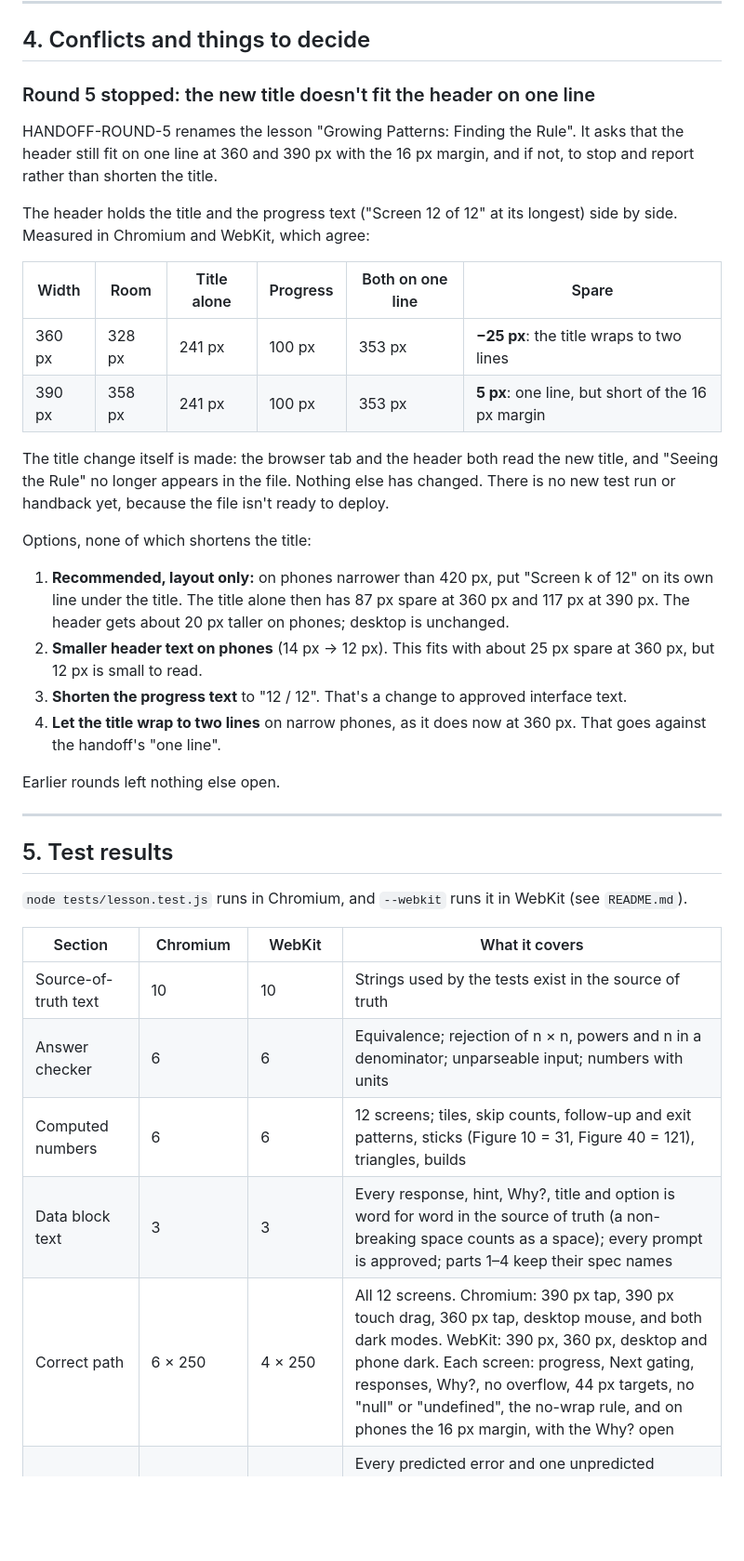
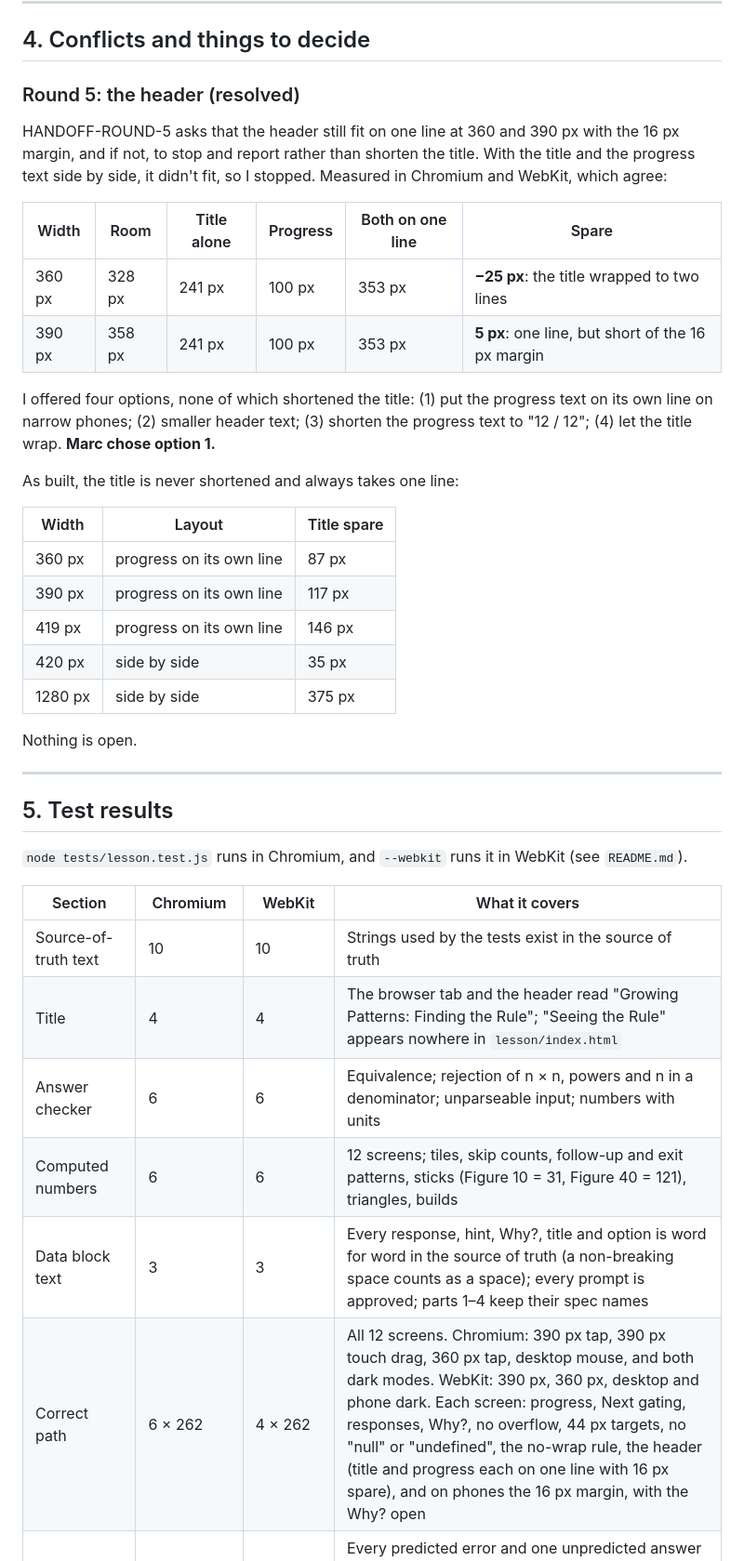
Before and after one commit to christopherfi-dev/algebra-patterns, a Markdown page: REPORT.md, the part around one of its changes. Shown at 93% size. Rendered like a GitHub page; blank space fills up the shorter version.

```diff
--- a/REPORT.md
+++ b/REPORT.md
@@ -113,26 +124,28 @@ Marc approved everything listed for him in round 2 ("approved as built", HANDOFF
 
 ## 4. Conflicts and things to decide
 
-### Round 5 stopped: the new title doesn't fit the header on one line
+### Round 5: the header (resolved)
 
-HANDOFF-ROUND-5 renames the lesson "Growing Patterns: Finding the Rule". It asks that the header still fit on one line at 360 and 390 px with the 16 px margin, and if not, to stop and report rather than shorten the title.
-
-The header holds the title and the progress text ("Screen 12 of 12" at its longest) side by side. Measured in Chromium and WebKit, which agree:
+HANDOFF-ROUND-5 asks that the header still fit on one line at 360 and 390 px with the 16 px margin, and if not, to stop and report rather than shorten the title. With the title and the progress text side by side, it didn't fit, so I stopped. Measured in Chromium and WebKit, which agree:
 
 | Width | Room | Title alone | Progress | Both on one line | Spare |
 |---|---|---|---|---|---|
-| 360 px | 328 px | 241 px | 100 px | 353 px | **−25 px**: the title wraps to two lines |
+| 360 px | 328 px | 241 px | 100 px | 353 px | **−25 px**: the title wrapped to two lines |
 | 390 px | 358 px | 241 px | 100 px | 353 px | **5 px**: one line, but short of the 16 px margin |
 
-The title change itself is made: the browser tab and the header both read the new title, and "Seeing the Rule" no longer appears in the file. Nothing else has changed. There is no new test run or handback yet, because the file isn't ready to deploy.
+I offered four options, none of which shortened the title: (1) put the progress text on its own line on narrow phones; (2) smaller header text; (3) shorten the progress text to "12 / 12"; (4) let the title wrap. **Marc chose option 1.**
 
-Options, none of which shortens the title:
-1. **Recommended, layout only:** on phones narrower than 420 px, put "Screen k of 12" on its own line under the title. The title alone then has 87 px spare at 360 px and 117 px at 390 px. The header gets about 20 px taller on phones; desktop is unchanged.
-2. **Smaller header text on phones** (14 px → 12 px). This fits with about 25 px spare at 360 px, but 12 px is small to read.
-3. **Shorten the progress text** to "12 / 12". That's a change to approved interface text.
-4. **Let the title wrap to two lines** on narrow phones, as it does now at 360 px. That goes against the handoff's "one line".
+As built, the title is never shortened and always takes one line:
 
-Earlier rounds left nothing else open.
+| Width | Layout | Title spare |
+|---|---|---|
+| 360 px | progress on its own line | 87 px |
+| 390 px | progress on its own line | 117 px |
+| 419 px | progress on its own line | 146 px |
+| 420 px | side by side | 35 px |
+| 1280 px | side by side | 375 px |
+
+Nothing is open.
 
 ---
 
@@ -143,10 +156,11 @@ Earlier rounds left nothing else open.
 | Section | Chromium | WebKit | What it covers |
 |---|---|---|---|
 | Source-of-truth text | 10 | 10 | Strings used by the tests exist in the source of truth |
+| Title | 4 | 4 | The browser tab and the header read "Growing Patterns: Finding the Rule"; "Seeing the Rule" appears nowhere in `lesson/index.html` |
 | Answer checker | 6 | 6 | Equivalence; rejection of n × n, powers and n in a denominator; unparseable input; numbers with units |
 | Computed numbers | 6 | 6 | 12 screens; tiles, skip counts, follow-up and exit patterns, sticks (Figure 10 = 31, Figure 40 = 121), triangles, builds |
 | Data block text | 3 | 3 | Every response, hint, Why?, title and option is word for word in the source of truth (a non-breaking space counts as a space); every prompt is approved; parts 1–4 keep their spec names |
-| Correct path | 6 × 250 | 4 × 250 | All 12 screens. Chromium: 390 px tap, 390 px touch drag, 360 px tap, desktop mouse, and both dark modes. WebKit: 390 px, 360 px, desktop and phone dark. Each screen: progress, Next gating, responses, Why?, no overflow, 44 px targets, no "null" or "undefined", the no-wrap rule, and on phones the 16 px margin, with the Why? open |
+| Correct path | 6 × 262 | 4 × 262 | All 12 screens. Chromium: 390 px tap, 390 px touch drag, 360 px tap, desktop mouse, and both dark modes. WebKit: 390 px, 360 px, desktop and phone dark. Each screen: progress, Next gating, responses, Why?, no overflow, 44 px targets, no "null" or "undefined", the no-wrap rule, the header (title and progress each on one line with 16 px spare), and on phones the 16 px margin, with the Why? open |
 | Predicted wrong answers | 2 × 285 | 2 × 285 | Every predicted error and one unpredicted answer per hint on every screen, at 390 px and at 360 px, with every response and the Why? open. Includes 6A2: "Yes" twice, the Answer card naming Maybe and No, then "No" accepted with its text |
 | Screen 7, two extra runs | 113 + 107 | 113 + 107 | Marc's move with a 7, and every hint; the 7B triangles follow-up |
 | Exit ticket, four runs | 4 × 130 | 4 × 130 | Every other exit response, item 2b, the self-check ticks, and the 16 px margin with the responses showing |
```
Also changed, not shown: other parts of REPORT.md (+23 -10 lines), handback/round-5.md (added, +84 -0 lines).
